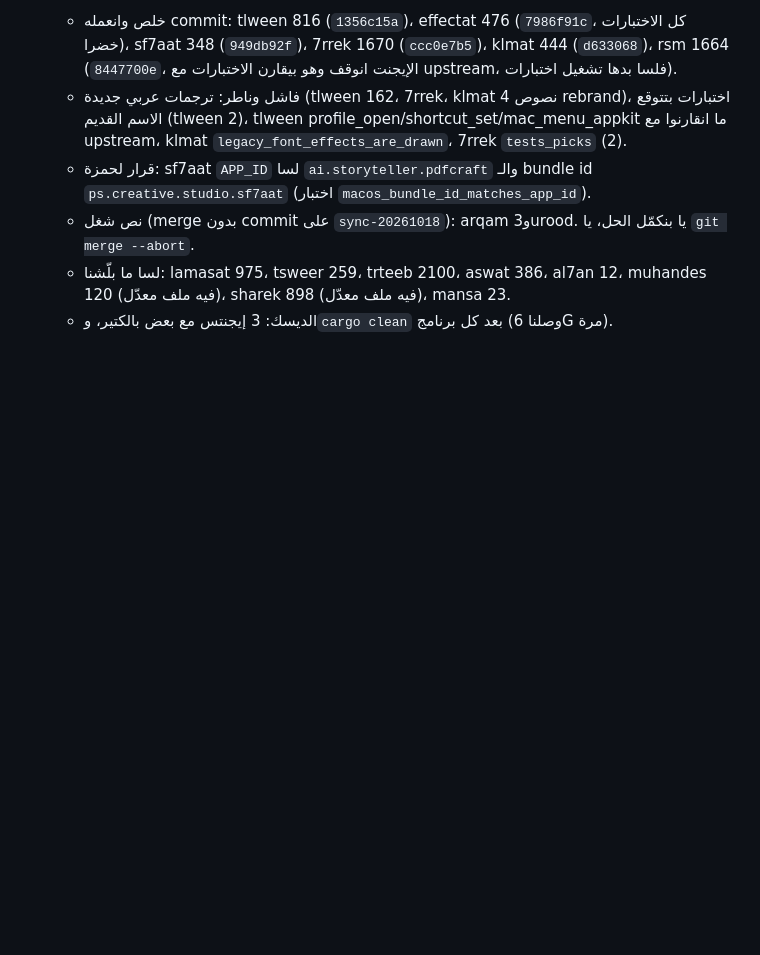
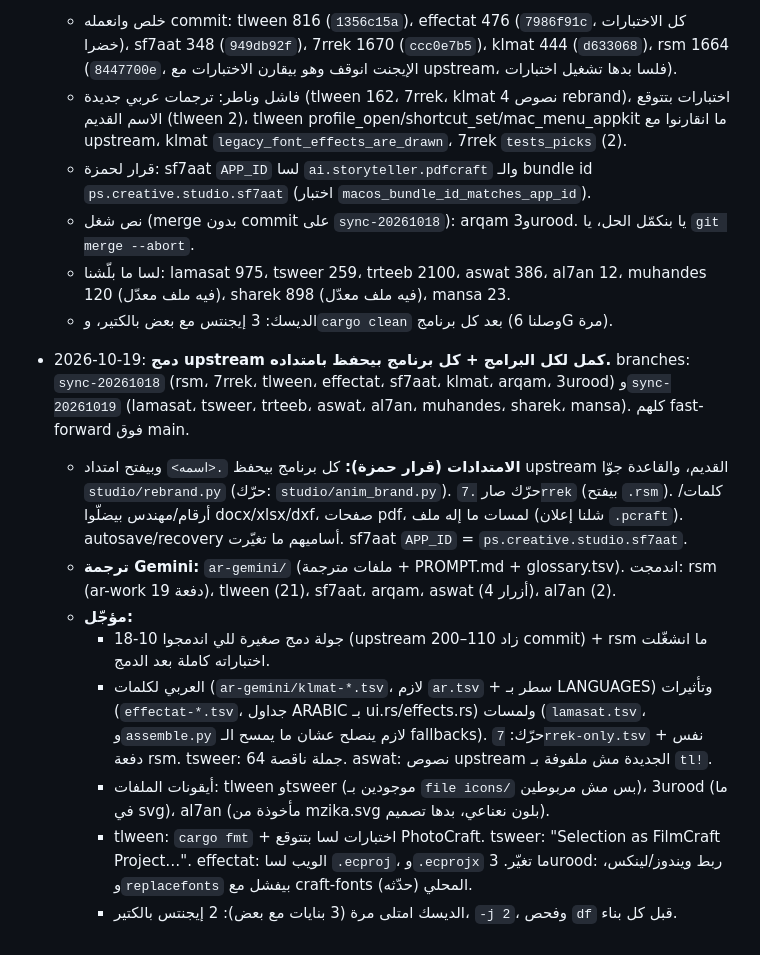
Before and after one commit to 7mz410/CreativeStudio, a Markdown page: PROJECT.md, the part around the change. Rendered like a GitHub page; blank space fills up the shorter version.

Commit message:
PROJECT.md: upstream sync and own extensions 2026-10-19, what's left

```diff
--- a/PROJECT.md
+++ b/PROJECT.md
@@ -269,3 +269,13 @@ python3 shibshib/ar-work/assemble.py                    # بناء ar.tsv
   - نص شغل (merge بدون commit على `sync-20261018`): arqam و3urood. يا بنكمّل الحل، يا `git merge --abort`.
   - لسا ما بلّشنا: lamasat 975، tsweer 259، trteeb 2100، aswat 386، al7an 12، muhandes 120 (فيه ملف معدّل)، sharek 898 (فيه ملف معدّل)، mansa 23.
   - الديسك: 3 إيجنتس مع بعض بالكتير، و`cargo clean` بعد كل برنامج (وصلنا 6G مرة).
+
+- 2026-10-19: **دمج upstream كمل لكل البرامج + كل برنامج بيحفظ بامتداده.** branches: `sync-20261018` (rsm، 7rrek، tlween، effectat، sf7aat، klmat، arqam، 3urood) و`sync-20261019` (lamasat، tsweer، trteeb، aswat، al7an، muhandes، sharek، mansa). كلهم fast-forward فوق main.
+  - **الامتدادات (قرار حمزة):** كل برنامج بيحفظ `.<اسمه>` وبيفتح امتداد upstream القديم، والقاعدة جوّا `studio/rebrand.py` (حرّك: `studio/anim_brand.py`). حرّك صار `.7rrek` (بيفتح `.rsm`). كلمات/أرقام/مهندس بيضلّوا docx/xlsx/dxf، صفحات pdf، لمسات ما إله ملف (شلنا إعلان `.pcraft`). autosave/recovery أساميهم ما تغيّرت. sf7aat `APP_ID` = `ps.creative.studio.sf7aat`.
+  - **ترجمة Gemini:** `ar-gemini/` (ملفات مترجمة + PROMPT.md + glossary.tsv). اندمجت: rsm (ar-work دفعة 19)، tlween (21)، sf7aat، arqam، aswat (4 أزرار)، al7an (2).
+  - **مؤجّل:**
+    - جولة دمج صغيرة للي اندمجوا 10-18 (upstream زاد 110–200 commit) + rsm ما انشغّلت اختباراته كاملة بعد الدمج.
+    - العربي لكلمات (`ar-gemini/klmat-*.tsv`، لازم `ar.tsv` + سطر بـ LANGUAGES) وتأثيرات (`effectat-*.tsv`، جداول ARABIC بـ ui.rs/effects.rs) ولمسات (`lamasat.tsv`، و`assemble.py` لازم ينصلح عشان ما يمسح الـ fallbacks). حرّك: `7rrek-only.tsv` + نفس دفعة rsm. tsweer: 64 جملة ناقصة. aswat: نصوص upstream الجديدة مش ملفوفة بـ `tl!`.
+    - أيقونات الملفات: tlween وtsweer (موجودين بـ `file icons/` بس مش مربوطين)، 3urood (ما في svg)، al7an (مأخوذة من mzika.svg بلون نعناعي، بدها تصميم).
+    - tlween: `cargo fmt` + اختبارات لسا بتتوقع PhotoCraft. tsweer: "Selection as FilmCraft Project…". effectat: الويب لسا `.ecproj`، و`.ecprojx` ما تغيّر. 3urood: ربط ويندوز/لينكس، و`replacefonts` بيفشل مع craft-fonts المحلي (حدّثه).
+    - الديسك امتلى مرة (3 بنايات مع بعض): 2 إيجنتس بالكتير، `-j 2`، وفحص `df` قبل كل بناء.
```
